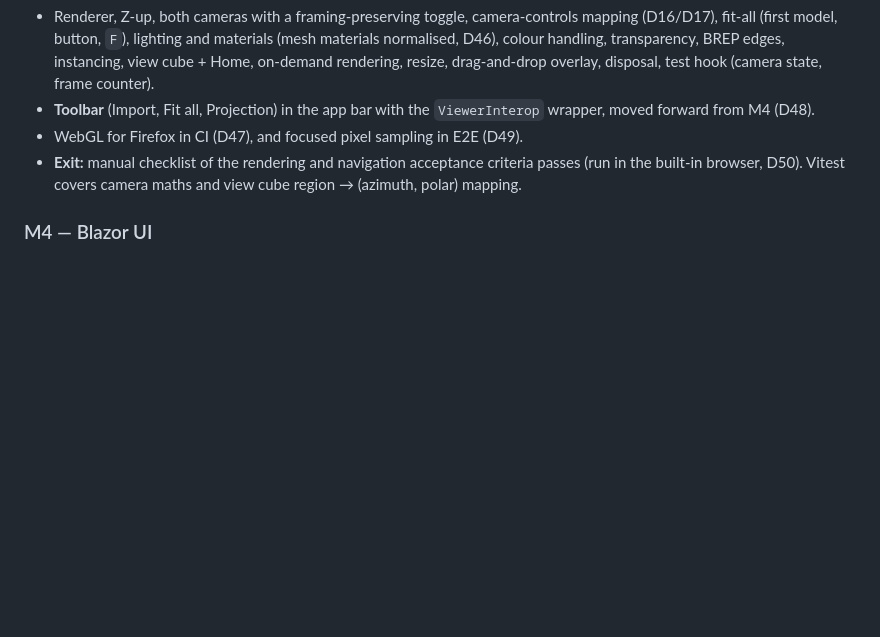
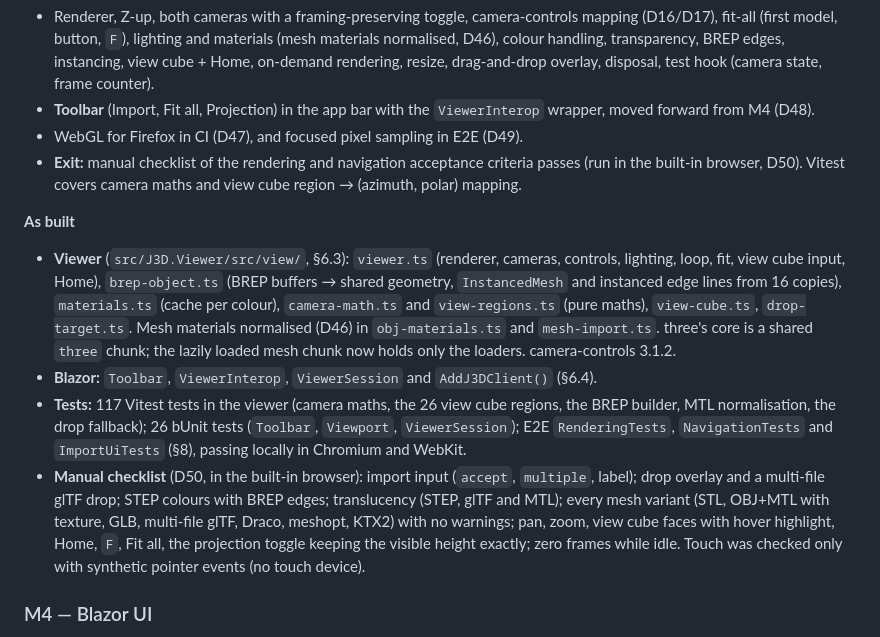
Before and after one commit to JRB-90/j3d, a Markdown page: docs/plan.md, the part around one of its changes. GitHub-like rendering; blank space fills up the shorter version.

```diff
--- a/docs/plan.md
+++ b/docs/plan.md
@@ -441,6 +443,13 @@ Scope as decided at the start of M3 (D46–D50):
 - WebGL for Firefox in CI (D47), and focused pixel sampling in E2E (D49).
 - **Exit:** manual checklist of the rendering and navigation acceptance criteria passes (run in the built-in browser, D50). Vitest covers camera maths and view cube region → (azimuth, polar) mapping.
 
+**As built**
+
+- **Viewer** (`src/J3D.Viewer/src/view/`, §6.3): `viewer.ts` (renderer, cameras, controls, lighting, loop, fit, view cube input, Home), `brep-object.ts` (BREP buffers → shared geometry, `InstancedMesh` and instanced edge lines from 16 copies), `materials.ts` (cache per colour), `camera-math.ts` and `view-regions.ts` (pure maths), `view-cube.ts`, `drop-target.ts`. Mesh materials normalised (D46) in `obj-materials.ts` and `mesh-import.ts`. three's core is a shared `three` chunk; the lazily loaded mesh chunk now holds only the loaders. camera-controls 3.1.2.
+- **Blazor:** `Toolbar`, `ViewerInterop`, `ViewerSession` and `AddJ3DClient()` (§6.4).
+- **Tests:** 117 Vitest tests in the viewer (camera maths, the 26 view cube regions, the BREP builder, MTL normalisation, the drop fallback); 26 bUnit tests (`Toolbar`, `Viewport`, `ViewerSession`); E2E `RenderingTests`, `NavigationTests` and `ImportUiTests` (§8), passing locally in Chromium and WebKit.
+- **Manual checklist** (D50, in the built-in browser): import input (`accept`, `multiple`, label); drop overlay and a multi-file glTF drop; STEP colours with BREP edges; translucency (STEP, glTF and MTL); every mesh variant (STL, OBJ+MTL with texture, GLB, multi-file glTF, Draco, meshopt, KTX2) with no warnings; pan, zoom, view cube faces with hover highlight, Home, `F`, Fit all, the projection toggle keeping the visible height exactly; zero frames while idle. Touch was checked only with synthetic pointer events (no touch device).
+
 ### M4 — Blazor UI
 
 - `SceneState`, `ModelList`/`ModelListItem` with lazy tree, delete confirmation dialog, snackbar errors, unsupported-browser notices (no WebGL2; not cross-origin isolated → single-threaded notice in the console only). The `Toolbar` and `ViewerInterop` arrive in M3 (D48); M4 extends the interop with the model callbacks.
```
Also changed, not shown: other parts of docs/plan.md (+15 -13 lines).
